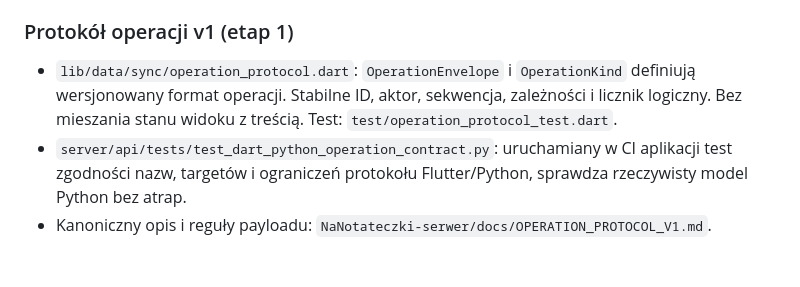
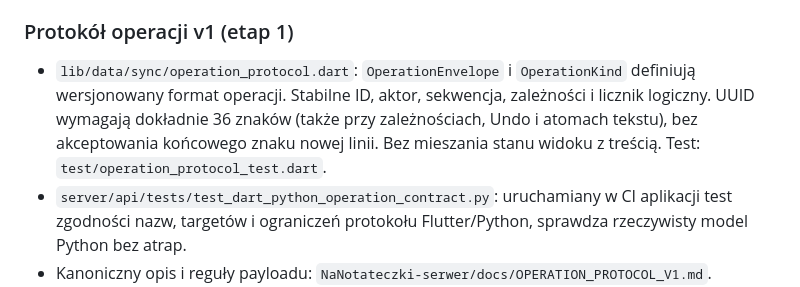
Before and after one commit to ZuzannaBran/NaNotateczki, a Markdown page: PROJECT_MAP.md, the part around the change. Drawn GitHub-style; blank space fills up the shorter version.

Commit message:
chat: zaktualizuj mape walidacji UUID v2

```diff
--- a/PROJECT_MAP.md
+++ b/PROJECT_MAP.md
@@ -400,7 +400,9 @@ folderze; remis timestampów wygrywa lokalny snapshot.
 
 - `lib/data/sync/operation_protocol.dart`: `OperationEnvelope` i
   `OperationKind` definiują wersjonowany format operacji. Stabilne ID,
-  aktor, sekwencja, zależności i licznik logiczny. Bez mieszania stanu
+  aktor, sekwencja, zależności i licznik logiczny. UUID wymagają
+  dokładnie 36 znaków (także przy zależnościach, Undo i atomach tekstu),
+  bez akceptowania końcowego znaku nowej linii. Bez mieszania stanu
   widoku z treścią. Test: `test/operation_protocol_test.dart`.
 - `server/api/tests/test_dart_python_operation_contract.py`: uruchamiany w
   CI aplikacji test zgodności nazw, targetów i ograniczeń protokołu
```
